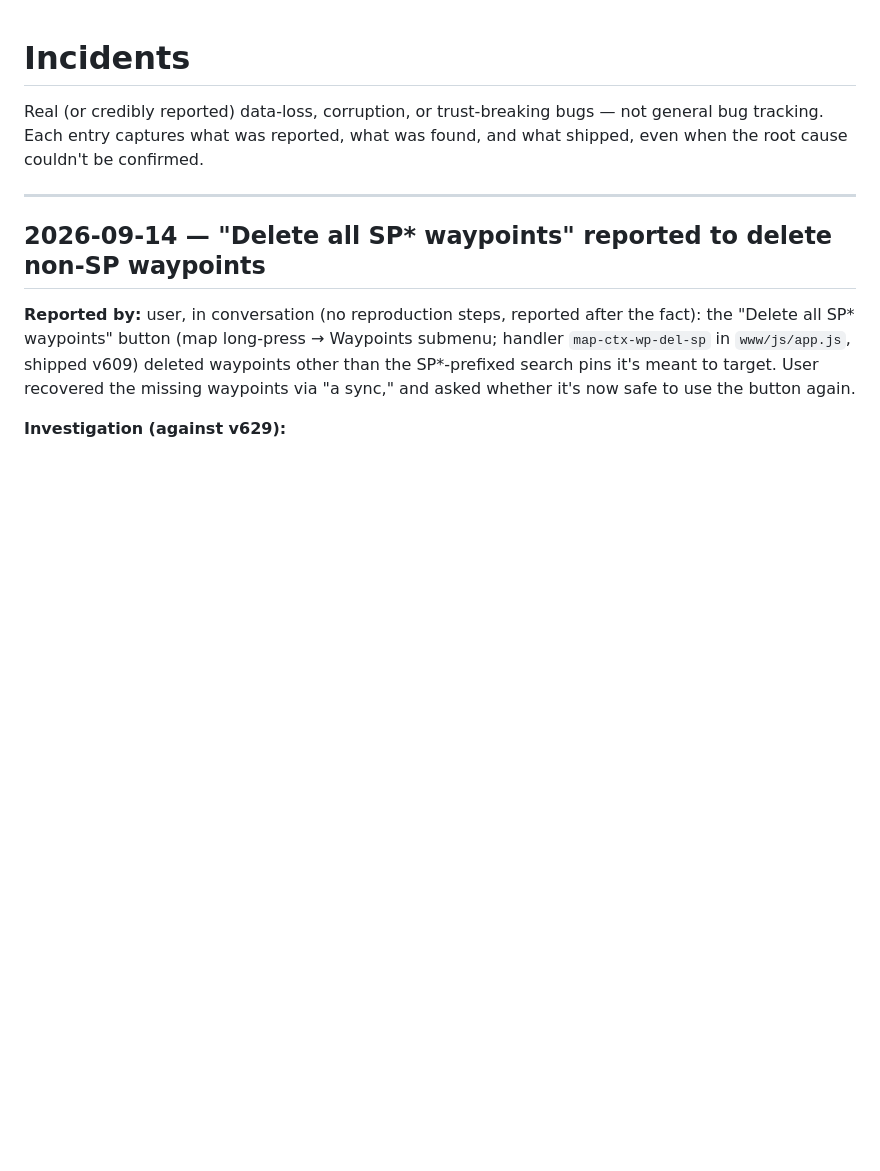
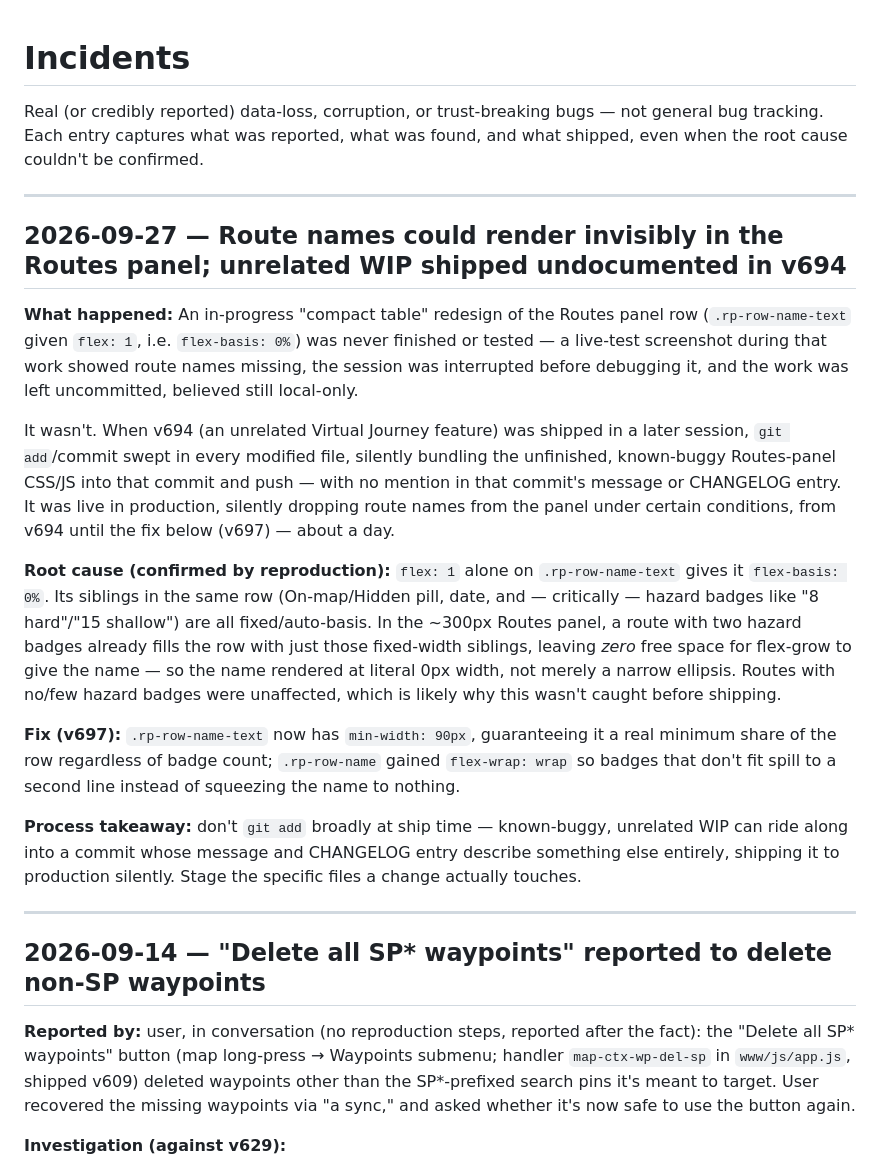
Before and after one commit to egilchri/AudioChart, a Markdown page: INCIDENTS.md, the part around the change. Rendered like a GitHub page; blank space fills up the shorter version.

Commit message:
Document v694/v697 Routes-panel name-rendering incident in INCIDENTS.md
Co-Authored-By: Claude Sonnet 5 <noreply@anthropic.com>

```diff
--- a/INCIDENTS.md
+++ b/INCIDENTS.md
@@ -3,6 +3,44 @@
 Real (or credibly reported) data-loss, corruption, or trust-breaking bugs —
 not general bug tracking. Each entry captures what was reported, what was
 found, and what shipped, even when the root cause couldn't be confirmed.
+
+---
+
+## 2026-09-27 — Route names could render invisibly in the Routes panel; unrelated WIP shipped undocumented in v694
+
+**What happened:** An in-progress "compact table" redesign of the Routes
+panel row (`.rp-row-name-text` given `flex: 1`, i.e. `flex-basis: 0%`) was
+never finished or tested — a live-test screenshot during that work showed
+route names missing, the session was interrupted before debugging it, and
+the work was left uncommitted, believed still local-only.
+
+It wasn't. When v694 (an unrelated Virtual Journey feature) was shipped
+in a later session, `git add`/commit swept in every modified file,
+silently bundling the unfinished, known-buggy Routes-panel CSS/JS into
+that commit and push — with no mention in that commit's message or
+CHANGELOG entry. It was live in production, silently dropping route names
+from the panel under certain conditions, from v694 until the fix below
+(v697) — about a day.
+
+**Root cause (confirmed by reproduction):** `flex: 1` alone on
+`.rp-row-name-text` gives it `flex-basis: 0%`. Its siblings in the same
+row (On-map/Hidden pill, date, and — critically — hazard badges like
+"8 hard"/"15 shallow") are all fixed/auto-basis. In the ~300px Routes
+panel, a route with two hazard badges already fills the row with just
+those fixed-width siblings, leaving *zero* free space for flex-grow to
+give the name — so the name rendered at literal 0px width, not merely a
+narrow ellipsis. Routes with no/few hazard badges were unaffected, which
+is likely why this wasn't caught before shipping.
+
+**Fix (v697):** `.rp-row-name-text` now has `min-width: 90px`, guaranteeing
+it a real minimum share of the row regardless of badge count; `.rp-row-name`
+gained `flex-wrap: wrap` so badges that don't fit spill to a second line
+instead of squeezing the name to nothing.
+
+**Process takeaway:** don't `git add` broadly at ship time — known-buggy,
+unrelated WIP can ride along into a commit whose message and CHANGELOG
+entry describe something else entirely, shipping it to production
+silently. Stage the specific files a change actually touches.
 
 ---
 
```
